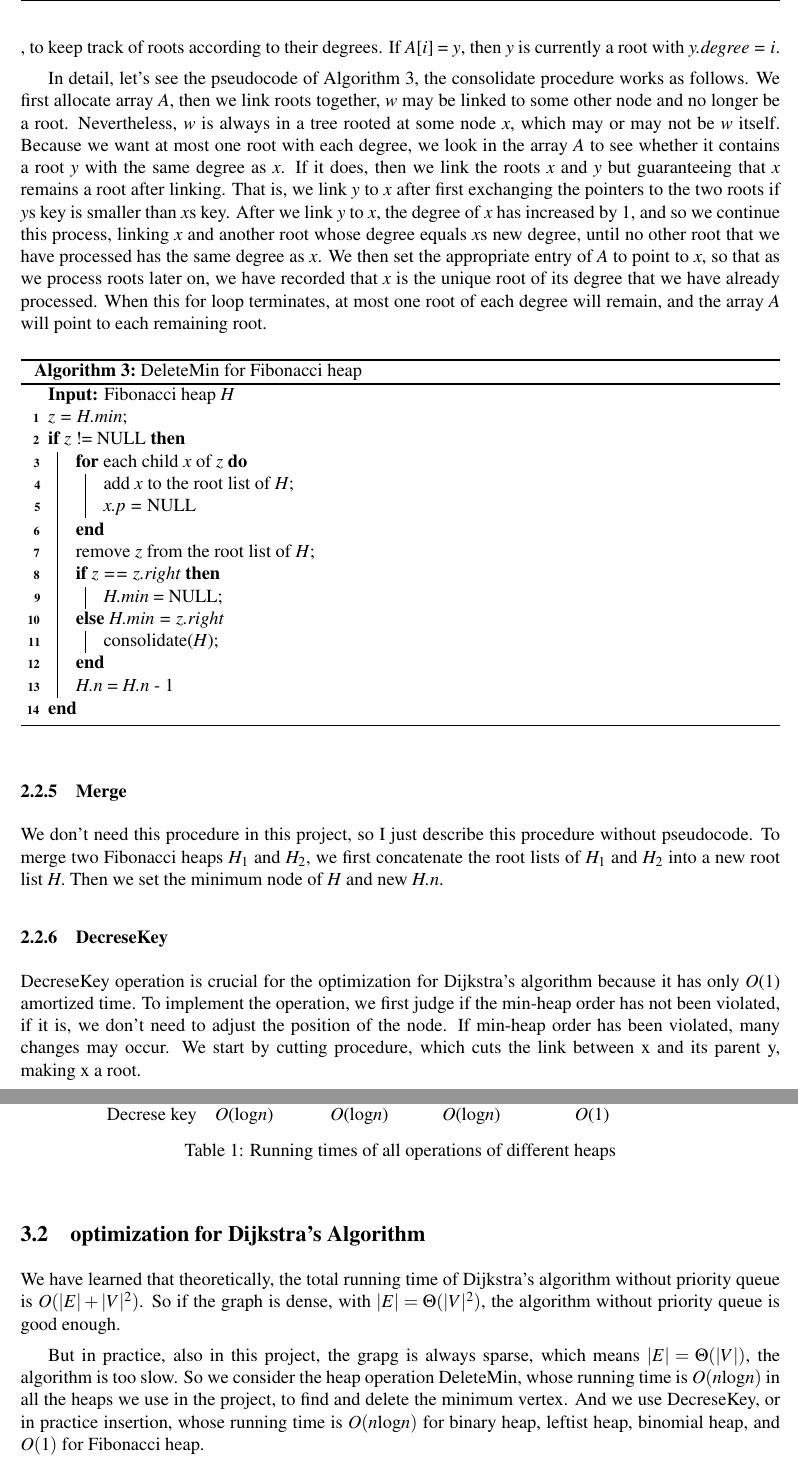
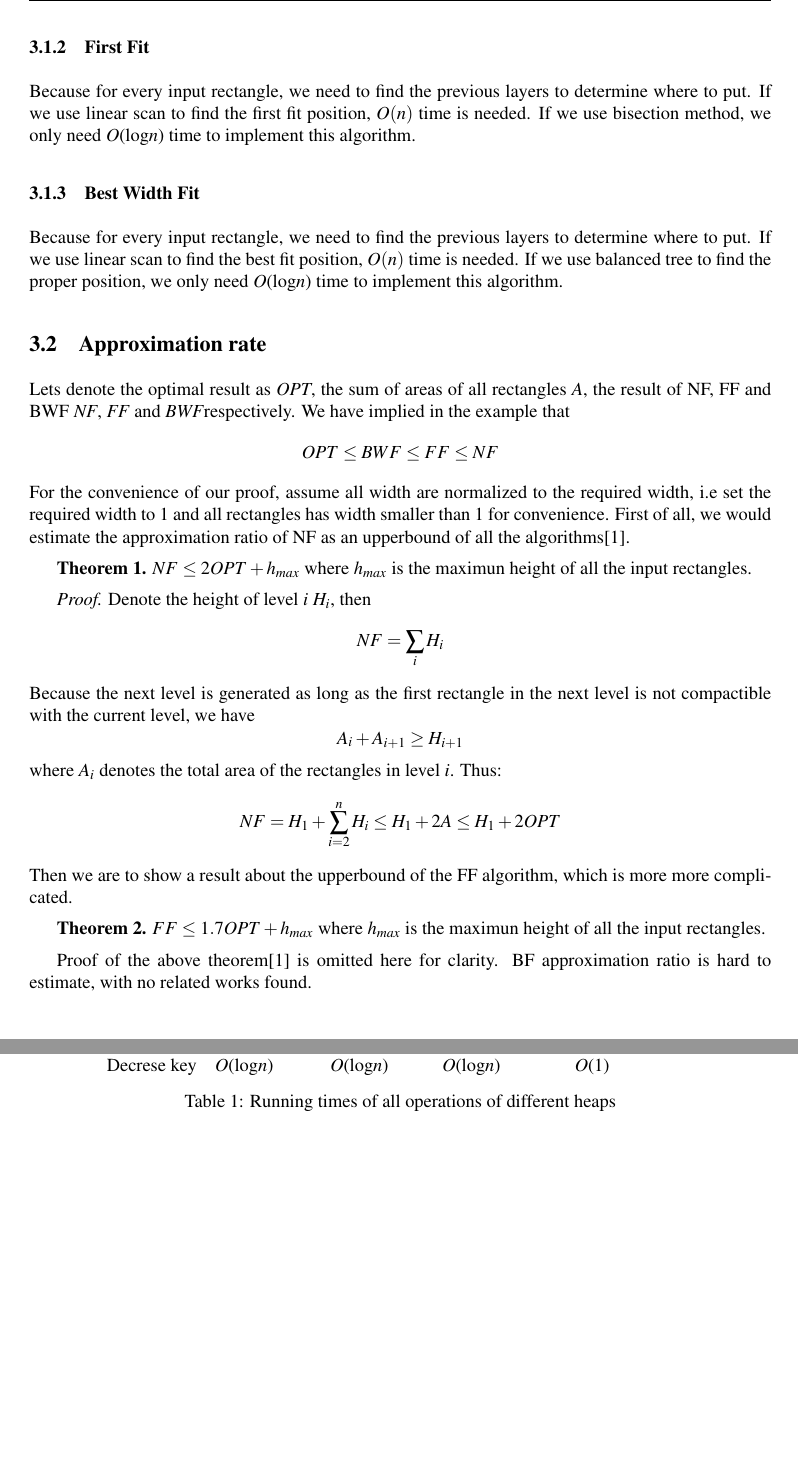
Before and after one commit to yhwu-is/ZJU-ADS-Strip-Packing, a LaTeX document (report/P6G1.tex): two parts of pages 4 and 7 of 7 before the commit and two parts of pages 5 and 6 of 6 after it, joined at a grey line, cut at the place of the change, the shorter picture padded with empty space. The pictures show the PDF file report/P6G1.pdf that the author committed with the source.

Commit message:
finish algorithm analysis

```diff
--- a/report/P6G1.tex
+++ b/report/P6G1.tex
@@ -95,4 +95,3 @@
     compare and analysis the solution quality and the running time of the two algorithms on these test cases.
 
     \section{Introduction of the Algorithms}
-    \subsection{Next Fit}
@@ -124,3 +118,0 @@
-    \end{figure}
-    \subsection{Implementation of Operations}
-    \subsubsection{Insertion}
@@ -132,4 +127,0 @@
-        \emph{x.degree} = 0\;
-        \emph{x.p} = \emph{x.child} = NULL\;
-        \emph{x.mark} = false\;
-        \eIf{H.min == \textup{NULL}}{
@@ -144,2 +127,0 @@
-        \emph{H.n} = \emph{H.n} + 1
-    \end{algorithm}
@@ -151 +127,0 @@
-    \subsubsection{Make heap}
@@ -158 +127,0 @@
-    \subsubsection{DeleteMin}
@@ -165,43 +127,0 @@
-    $$D(n) \le \lfloor\log_{\phi}n\rfloor,\quad \phi = (1 + \sqrt{5}) / 2$$
-    , to keep track of roots according to their degrees. If \emph{A}[\emph{i}] = \emph{y}, then \emph{y} is currently a root
-    with \emph{y.degree = i}.
-
-    In detail, let's see the pseudocode of Algorithm 3, the consolidate procedure works as follows.
-    We first allocate array \emph{A}, then we link roots together, \emph{w} may be linked
-    to some other node and no longer be a root. Nevertheless, \emph{w} is always in a tree
-    rooted at some node \emph{x}, which may or may not be \emph{w} itself. Because we want at
-    most one root with each degree, we look in the array \emph{A} to see whether it contains
-    a root \emph{y} with the same degree as \emph{x}. If it does, then we link the roots \emph{x} and \emph{y} but
-    guaranteeing that \emph{x} remains a root after linking. That is, we link \emph{y} to \emph{x} after first
-    exchanging the pointers to the two roots if \emph{y}’s key is smaller than \emph{x}’s key. After
-    we link \emph{y} to \emph{x}, the degree of \emph{x} has increased by 1, and so we continue this process,
-    linking \emph{x} and another root whose degree equals \emph{x}’s new degree, until no other root
-    that we have processed has the same degree as \emph{x}. We then set the appropriate entry
-    of \emph{A} to point to \emph{x}, so that as we process roots later on, we have recorded that \emph{x} is
-    the unique root of its degree that we have already processed. When this for loop
-    terminates, at most one root of each degree will remain, and the array \emph{A} will point
-    to each remaining root.
-
-    \begin{algorithm}
-        \caption{DeleteMin for Fibonacci heap}
-        \LinesNumbered
-        \KwIn{Fibonacci heap \emph{H}}
-        \emph{z = H.min}\;
-        \If{z \textup{!= NULL}}{
-            \For{\textup{each child} x \textup{of} z}{
-                add \emph{x} to the root list of \emph{H}\;
-                \emph{x.p = }NULL
-            }
-            remove \emph{z} from the root list of \emph{H}\;
-        \eIf{z == z.right}{
-            \emph{H.min} = NULL\;
-        }(\emph{H.min = z.right}){
-            consolidate(\emph{H})\;
-        }
-        \emph{H.n} = \emph{H.n} - 1
-        }
-    \end{algorithm}
-
-    \begin{algorithm}
-        \caption{Consolidate for Fibonacci heap}
-        \LinesNumbered
@@ -211,30 +128,2 @@
-            \emph{A}[\emph{i}] = NULL\;
-        }
-        \For{\textup{each node} w \textup{in the root list of} H}{
-            \emph{x = w}\;
-            \emph{d = x.degree}\;
-            \While{A\textup{[}d\textup{]} \textup{!= NULL}}{
-                \emph{y = A}[\emph{d}]\;
-                \If{x.key > y.key}{
-                    exchange \emph{x} with \emph{y}\;
-                }
-                remove \emph{y} from the root list of \emph{H}\;
-                make \emph{y} a child of \emph{x}, incrementing \emph{x.degree}\;
-                \emph{y.mark} = false\;
-                \emph{A}[\emph{d}] = NULL\;
-                \emph{d = d} + 1\;
-            }
-            \emph{A}[\emph{d}] = \emph{x}\;
-        }
-        \emph{H.min} = NULL\;
-        \For{i = \textup{0 to size of} A}{
-            \If{A\textup{[}d\textup{] != NULL}}{
-                \eIf{H.min == \textup{NULL}}{
-                    create a root list for \emph{H} containing just \emph{A}[\emph{i}]\;
-                    \emph{H.min} = \emph{A}[\emph{i}]\;
-                }{
-                    insert \emph{A}[\emph{i}] into \emph{H}'s root list\;
-                    \If{A\textup{[}i\textup{]}.key < H.min.key}{
-                        \emph{H.min = A}[\emph{i}]\;
-                    }
-                }
+        \KwIn{width \emph{w} and height \emph{h} of input rectangles}
+        let \emph{h = 0}\;
@@ -242,16 +136,3 @@
         }
     \end{algorithm}
 
-    \subsubsection{Merge}
-    We don't need this procedure in this project, so I just describe
-    this procedure without pseudocode. To merge two Fibonacci heaps $H_{1}$ and $H_{2}$,
-    we first concatenate the root lists of $H_{1}$ and $H_{2}$ into a new root list \emph{H}.
-    Then we set the minimum node of \emph{H} and new \emph{H.n}.
-
-    \subsubsection{DecreseKey}
-    DecreseKey operation is crucial for the optimization for Dijkstra's algorithm
-    because it has only \emph{O}(1) amortized time. To implement the operation,
-    we first judge if the min-heap order has not been violated, if it is, we don't need to adjust the position of the node.
-    If min-heap order has been violated, many changes may occur. We start by
-    cutting procedure, which “cuts” the link between x and its parent y,
-    making x a root.
@@ -270,14 +148,4 @@
-        \If{k > x.key}{
-            \textbf{error}"new key is greater than current key"\;
-        }
-        \emph{x.key = k}\;
-        \emph{y = x.p}\;
-        \If{y\textup{!= NULL and }x.key < y.key}{
-            remove \emph{x} from the child list of \emph{y}, decrementing \emph{y.degree}\;
-            add \emph{x} to the root list of \emph{H}\;
-            \emph{x.p} = NULL\;
-            \emph{x.mark} = false\;
-            cascading\_cut(\emph{H}, \emph{y})\;
-        }
-        \If{x.key < H.min.key}{
-            H.min = x\;
+        \KwIn{width \emph{w} and height \emph{h} of input rectangles}
+        let \emph{h = 0}\;
+        \For{Rectangle R = (w, h)\textup{in the sequence}}{
+            Using balanced tree to find the best fit layer\;
@@ -284,20 +156,3 @@
         }
     \end{algorithm}
 
-    \begin{algorithm}
-        \caption{Cascade cut for Fibonacci heap}
-        \LinesNumbered
-        \KwIn{Fibonacci heap \emph{H}, node \emph{y}}
-        \emph{z = y.p}\;
-        \If{z\textup{!= NULL}}{
-            \eIf{y.mark == \textup{false}}{
-                \emph{y.mark} = true\;
-            }{
-                remove \emph{y} from the child list of \emph{z}, decrementing \emph{z.degree}\;
-                add \emph{y} to the root list of \emph{H}\;
-                \emph{y.p} = NULL\;
-                \emph{y.mark} = false\;
-                cascading\_cut(\emph{H}, \emph{z})\;
-            }
-        }
-    \end{algorithm}
@@ -307,0 +181 @@
+    \end{figure}
@@ -308,3 +187,4 @@
 
     \section{Algorithm Analysis}
-    \subsection{Heap Operations}
+    \subsection{Running time}
+    \subsubsection{Next Fit}
@@ -315,3 +196,42 @@
+    \subsubsection{First Fit}
+    Because for every input rectangle, we need to find the previous layers to
+    determine where to put. If we use linear scan to find the first fit position,
+    $O(n)$ time is needed. If we use bisection method, we only need
+    \emph{O}(log\emph{n}) time to implement this algorithm.
+
+    \subsubsection{Best Width Fit}
+    Because for every input rectangle, we need to find the previous layers to
+    determine where to put. If we use linear scan to find the best fit position,
+    $O(n)$ time is needed. If we use balanced tree to find the proper position, we only need
+    \emph{O}(log\emph{n}) time to implement this algorithm.
+
+    \subsection{Approximation rate}
+    Let’s denote the optimal result as \emph{OPT}, the sum of areas of all rectangles \emph{A}, the result of
+    NF, FF and BWF \emph{NF}, \emph{FF} and \emph{BWF}respectively. We have implied in the example that
+    $$OPT \le BWF \le FF \le NF$$
+    For the convenience of our proof, assume all width are normalized to the required width,
+    i.e set the required width to 1 and all rectangles has width smaller than 1 for convenience.
+    First of all, we would estimate the approximation ratio of NF as an upperbound of all the algorithms[1].
+
+    \textbf{Theorem 1.} $NF \le 2OPT + h_{max}$ where $h_{max}$ is the maximun height of
+    all the input rectangles.
+
+    \emph{Proof.} Denote the height of level \emph{i} $H_{i}$, then
+    $$NF = \sum_{i}H_{i}$$
+    Because the next level is generated as long as the first rectangle in the next level is not compactible
+    with the current level, we have
+    $$A_{i} + A_{i+1} \ge H_{i+1}$$
+    where $A_{i}$ denotes the total area of the rectangles in level \emph{i}. Thus:
+    $$NF = H_{1} + \sum_{i=2}^{n}H_{i} \le H_{1} + 2A \le H_{1} + 2OPT$$
+    Then we are to show a result about the upperbound of the FF algorithm, which is
+    more more complicated.
+
+    \textbf{Theorem 2.} $FF \le 1.7OPT + h_{max}$ where $h_{max}$ is the maximun height of
+    all the input rectangles.
+
+    Proof of the above theorem[1] is omitted here for clarity. BF approximation ratio
+    is hard to estimate, with no related works found.
+    \section{Experiment and Result}
     \begin{table}[h]
         \centering
 		\begin{tabular}{l l l l l}
@@ -328,20 +248,3 @@
 		\end{tabular}
 		\caption{Running times of all operations of different heaps}
 	\end{table}
-    \subsection{optimization for Dijkstra's Algorithm}
-    We have learned that theoretically, the total running time of
-    Dijkstra's algorithm without priority queue is $O(|E|+|V|^{2})$.
-    So if the graph is dense, with $|E| = \Theta(|V|^{2})$, the algorithm
-    without priority queue is good enough.
-
-    But in practice, also in this project, the grapg is always sparse,
-    which means $|E| = \Theta(|V|)$, the algorithm is too slow.
-    So we consider the heap operation DeleteMin, whose running time is
-    $O(n\textup{log}n)$ in all the heaps we use in the project, to find and delete the
-    minimum vertex. And we use DecreseKey, or in practice insertion, whose
-    running time is $O(n\textup{log}n)$ for binary heap, leftist heap,
-    binomial heap, and $O(1)$ for Fibonacci heap.
-
-    The improtant observation is that the running time of Dijkstra algorithm
-    is dominated by $|E|$ DecreseKey/Insertion operation and $|V|$ DeleteMin
-    operations. So theoretically, for binary heap, leftist heap and binomial
```
Also changed, not shown: report/1.png (added), report/2.png (added), report/3.png (added), report/P6G1.pdf, report/heap.png (deleted), report/P6G1.tex (133 more changed lines), 4 other files.
